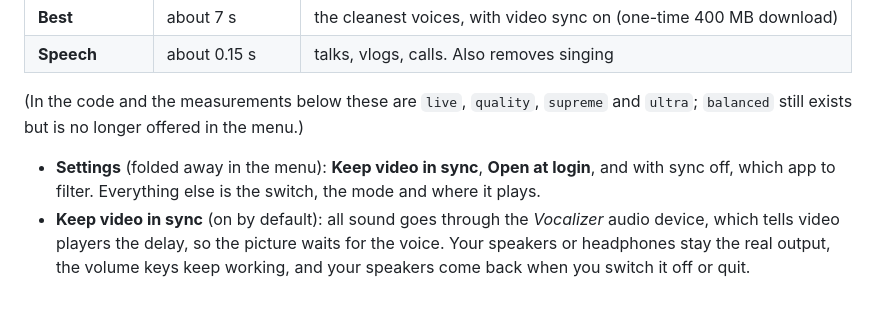
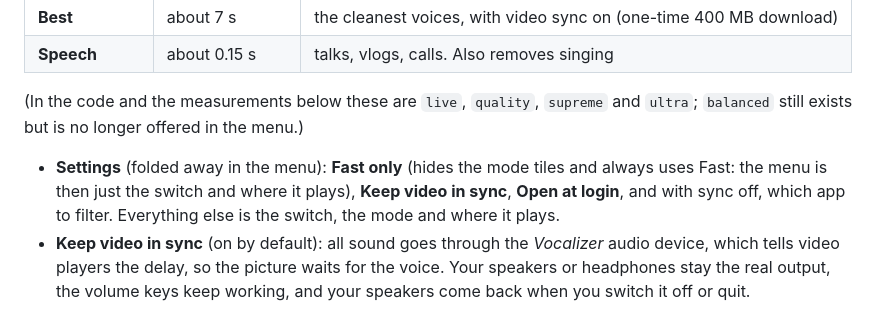
Before and after one commit to 0xArx/vocalizer-mac, a Markdown page: README.md, the part around the change. Drawn GitHub-style.

```diff
--- a/README.md
+++ b/README.md
@@ -54,7 +54,8 @@ github.com/0xArx/vocalizer-mac". It follows [AGENTS.md](AGENTS.md). There is als
 (In the code and the measurements below these are `live`, `quality`, `supreme` and `ultra`; `balanced` still exists
 but is no longer offered in the menu.)
 
-- **Settings** (folded away in the menu): **Keep video in sync**, **Open at login**, and with sync off, which app
+- **Settings** (folded away in the menu): **Fast only** (hides the mode tiles and always uses Fast: the menu is
+  then just the switch and where it plays), **Keep video in sync**, **Open at login**, and with sync off, which app
   to filter. Everything else is the switch, the mode and where it plays.
 - **Keep video in sync** (on by default): all sound goes through the *Vocalizer* audio device, which tells video
   players the delay, so the picture waits for the voice. Your speakers or headphones stay the real output, the volume
```
Also changed, not shown: docs/ui/fastonly-settings.png (added), docs/ui/fastonly.png (added), 3 other files.
